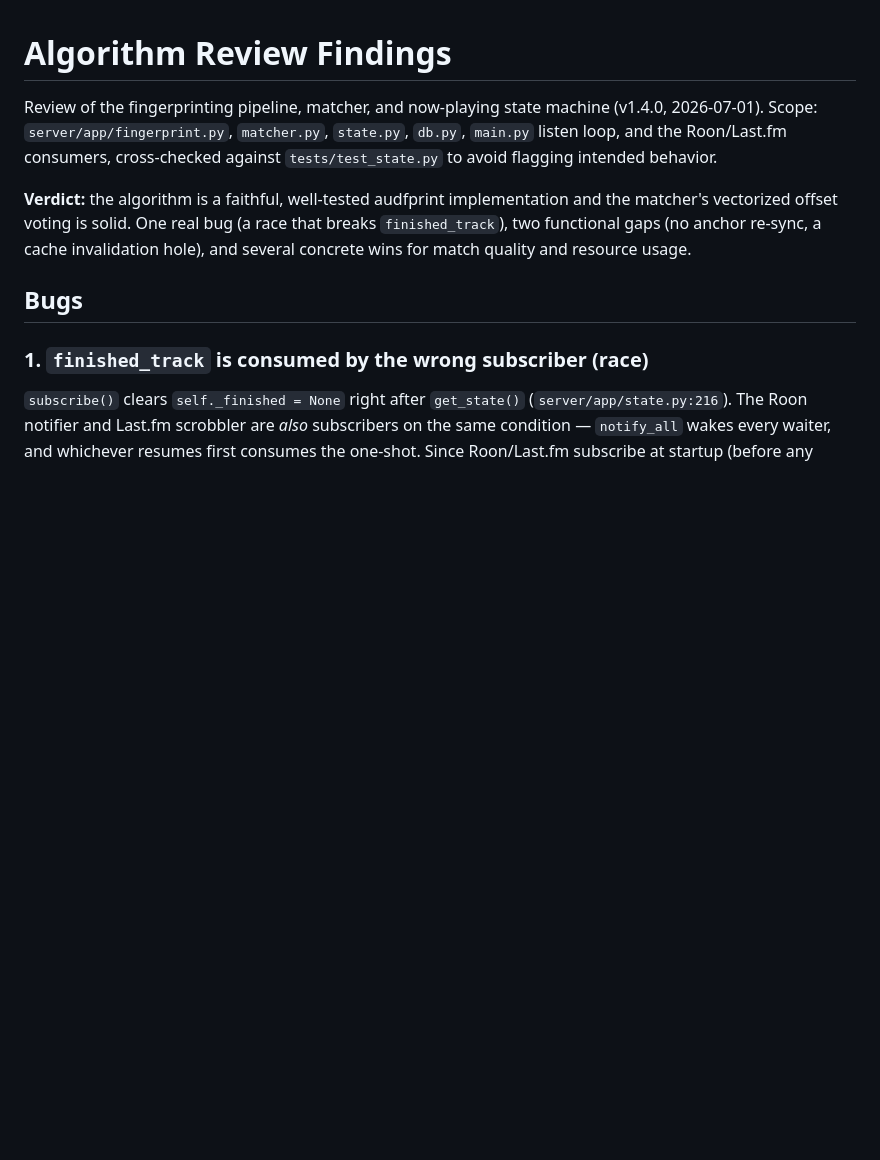
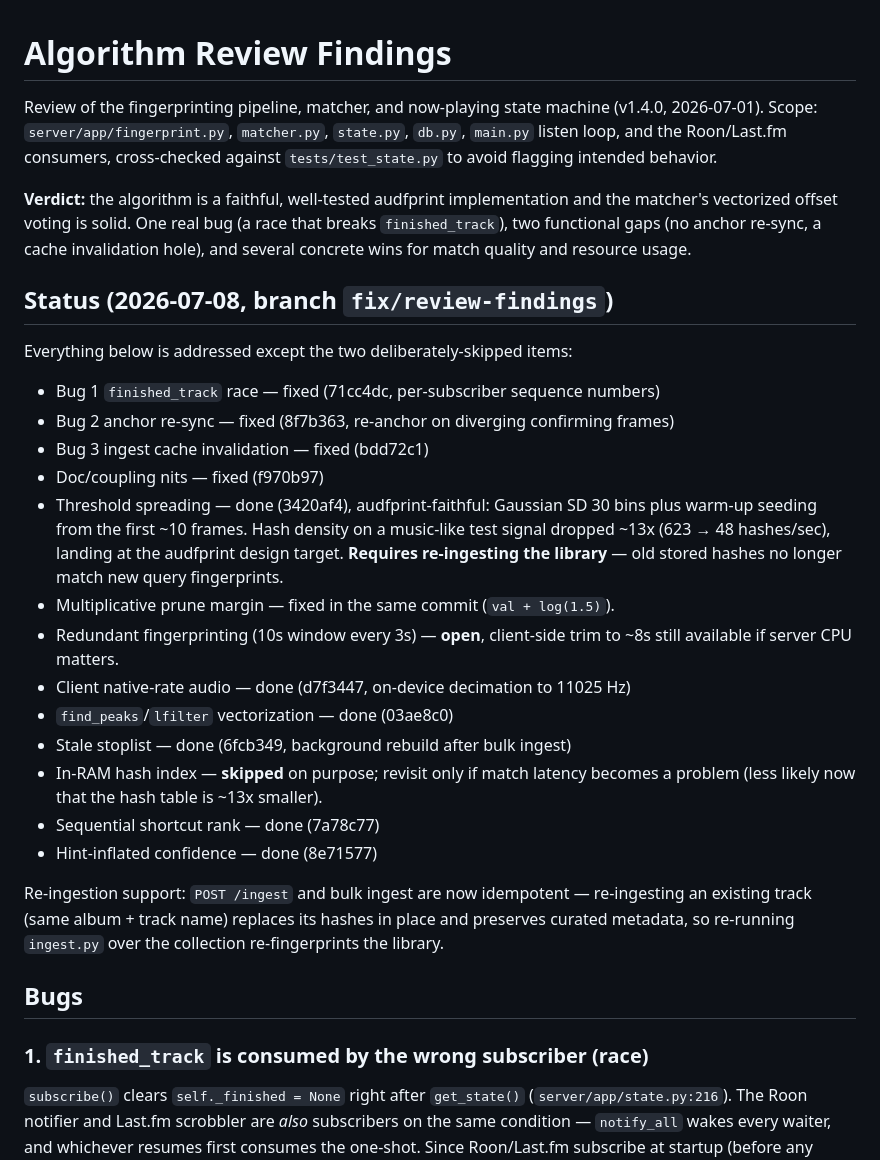
Before and after one commit to leolobato/waxid, a Markdown page: docs/review-findings.md, the part around the change. GitHub-like rendering; blank space fills up the shorter version.

Commit message:
Document review-findings status and re-ingest workflow
- annotate each finding with its fixing commit; only the listen-window trim and the optional in-RAM index remain open
- CLAUDE.md: note threshold spreading in the pipeline, document in-place re-fingerprinting, drop stale batch_inject.py reference

Co-Authored-By: Claude Fable 5 <noreply@anthropic.com>

```diff
--- a/docs/review-findings.md
+++ b/docs/review-findings.md
@@ -10,6 +10,35 @@ and the matcher's vectorized offset voting is solid. One real bug (a race that
 breaks `finished_track`), two functional gaps (no anchor re-sync, a cache
 invalidation hole), and several concrete wins for match quality and resource
 usage.
+
+## Status (2026-07-08, branch `fix/review-findings`)
+
+Everything below is addressed except the two deliberately-skipped items:
+
+- Bug 1 `finished_track` race — fixed (71cc4dc, per-subscriber sequence numbers)
+- Bug 2 anchor re-sync — fixed (8f7b363, re-anchor on diverging confirming frames)
+- Bug 3 ingest cache invalidation — fixed (bdd72c1)
+- Doc/coupling nits — fixed (f970b97)
+- Threshold spreading — done (3420af4), audfprint-faithful: Gaussian SD 30 bins
+  plus warm-up seeding from the first ~10 frames. Hash density on a music-like
+  test signal dropped ~13x (623 → 48 hashes/sec), landing at the audfprint
+  design target. **Requires re-ingesting the library** — old stored hashes no
+  longer match new query fingerprints.
+- Multiplicative prune margin — fixed in the same commit (`val + log(1.5)`).
+- Redundant fingerprinting (10s window every 3s) — **open**, client-side trim
+  to ~8s still available if server CPU matters.
+- Client native-rate audio — done (d7f3447, on-device decimation to 11025 Hz)
+- `find_peaks`/`lfilter` vectorization — done (03ae8c0)
+- Stale stoplist — done (6fcb349, background rebuild after bulk ingest)
+- In-RAM hash index — **skipped** on purpose; revisit only if match latency
+  becomes a problem (less likely now that the hash table is ~13x smaller).
+- Sequential shortcut rank — done (7a78c77)
+- Hint-inflated confidence — done (8e71577)
+
+Re-ingestion support: `POST /ingest` and bulk ingest are now idempotent —
+re-ingesting an existing track (same album + track name) replaces its hashes
+in place and preserves curated metadata, so re-running `ingest.py` over the
+collection re-fingerprints the library.
 
 ## Bugs
 
```
Also changed, not shown: CLAUDE.md (+3 -2 lines).
